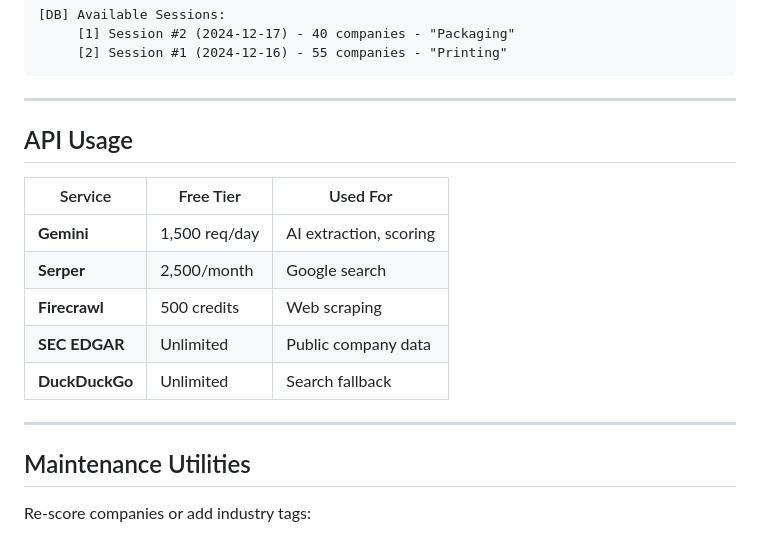
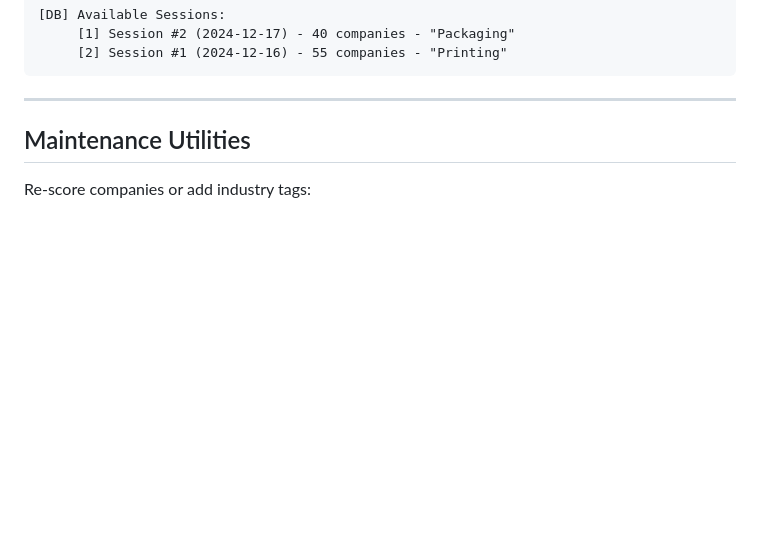
Before and after one commit to lekkshmii/Portin, a Markdown page: README.md, the part around the change. Drawn GitHub-style; blank space fills up the shorter version.

Commit message:
Delete API usage details from README
Removed API usage section from README.

```diff
--- a/README.md
+++ b/README.md
@@ -243,17 +243,6 @@ Select [1/2/3]:
 
 ---
 
-## API Usage
-
-| Service | Free Tier | Used For |
-|---------|-----------|----------|
-| **Gemini** | 1,500 req/day | AI extraction, scoring |
-| **Serper** | 2,500/month | Google search |
-| **Firecrawl** | 500 credits | Web scraping |
-| **SEC EDGAR** | Unlimited | Public company data |
-| **DuckDuckGo** | Unlimited | Search fallback |
-
----
 
 ## Maintenance Utilities
 
```
